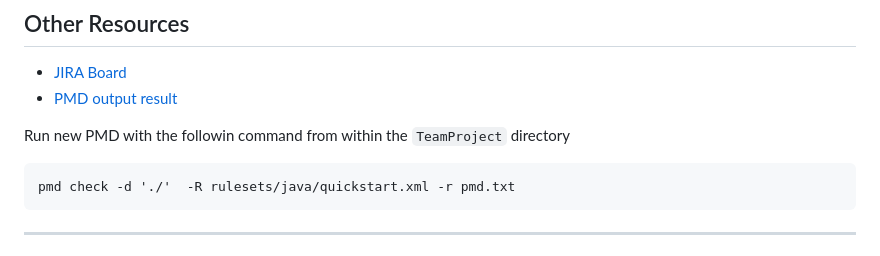
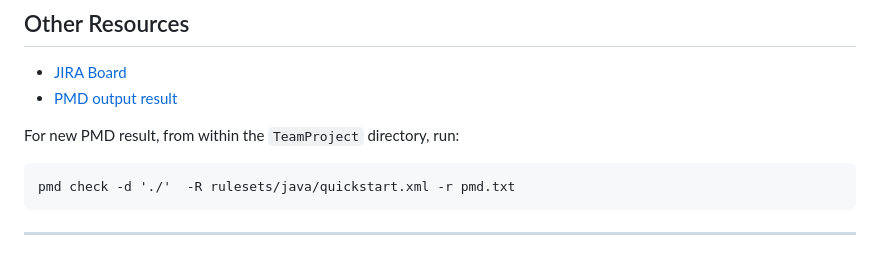
Before and after one commit to mscjourney/2AOS, a Markdown page: README.md, the part around the change. Drawn GitHub-style.

Commit message:
Corrected spelling error

````diff
--- a/README.md
+++ b/README.md
@@ -286,7 +286,7 @@ See `LICENSE` file in repository.
 - [JIRA Board](https://2aos.atlassian.net/jira/software/projects/SCRUM/boards/1)
 - [PMD output result](TeamProject/pmd.txt)
 
-Run new PMD with the followin command from within the `TeamProject` directory
+For new PMD result, from within the `TeamProject` directory, run:
 
 ```
 pmd check -d './'  -R rulesets/java/quickstart.xml -r pmd.txt
````
